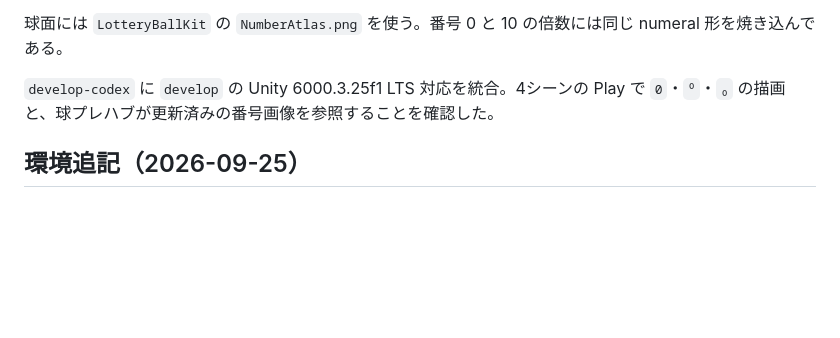
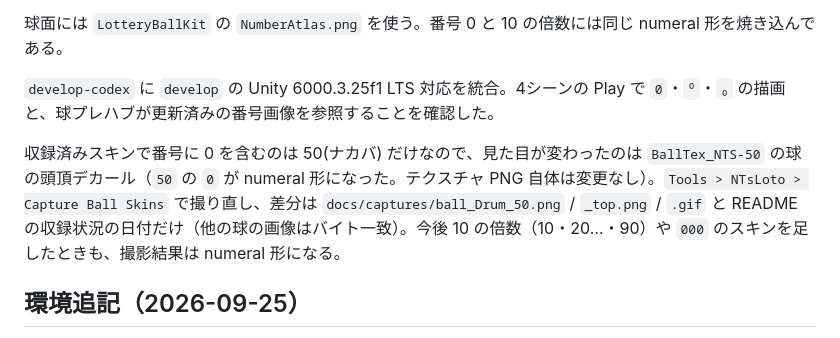
Before and after one commit to radiann-kswg/NTsLotteryEngine, a Markdown page: docs/HANDOFF.md, the part around the change. GitHub-like rendering; blank space fills up the shorter version.

Commit message:
docs(ballskins): numeral 形の 0 に合わせて 50(ナカバ) のボール画像を撮り直す

```diff
--- a/docs/HANDOFF.md
+++ b/docs/HANDOFF.md
@@ -9,6 +9,8 @@
 球面には `LotteryBallKit` の `NumberAtlas.png` を使う。番号 0 と 10 の倍数には同じ numeral 形を焼き込んである。
 
 `develop-codex` に `develop` の Unity 6000.3.25f1 LTS 対応を統合。4シーンの Play で `0`・`⁰`・`₀` の描画と、球プレハブが更新済みの番号画像を参照することを確認した。
+
+収録済みスキンで番号に 0 を含むのは 50(ナカバ) だけなので、見た目が変わったのは `BallTex_NTS-50` の球の頭頂デカール（`50` の `0` が numeral 形になった。テクスチャ PNG 自体は変更なし）。`Tools > NTsLoto > Capture Ball Skins` で撮り直し、差分は `docs/captures/ball_Drum_50.png` / `_top.png` / `.gif` と README の収録状況の日付だけ（他の球の画像はバイト一致）。今後 10 の倍数（10・20…・90）や `000` のスキンを足したときも、撮影結果は numeral 形になる。
 
 ## 環境追記（2026-09-25）
 
```
Also changed, not shown: README.md (+1 -1 lines), docs/captures/ball_Drum_50.gif, docs/captures/ball_Drum_50.png, docs/captures/ball_Drum_50_top.png.
